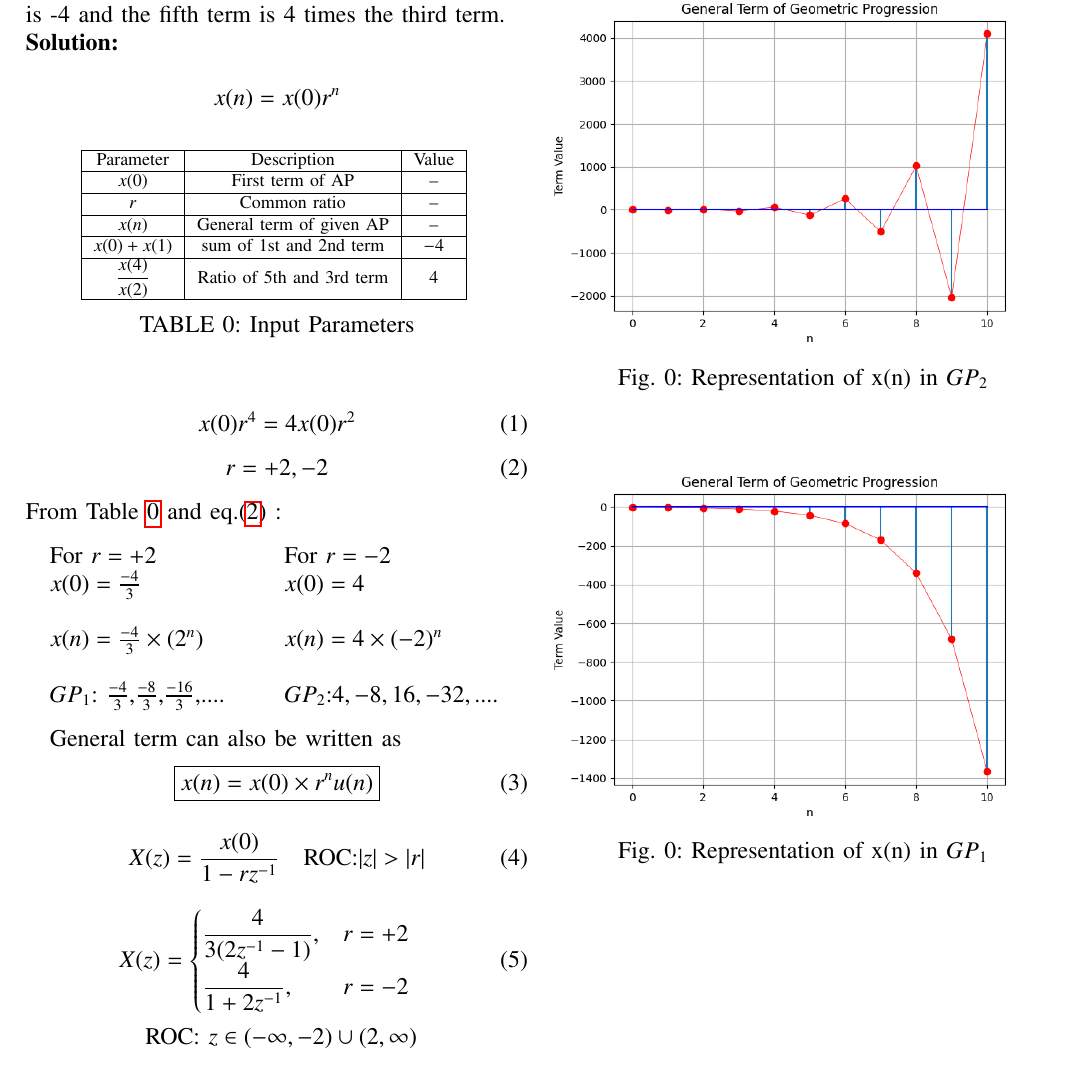
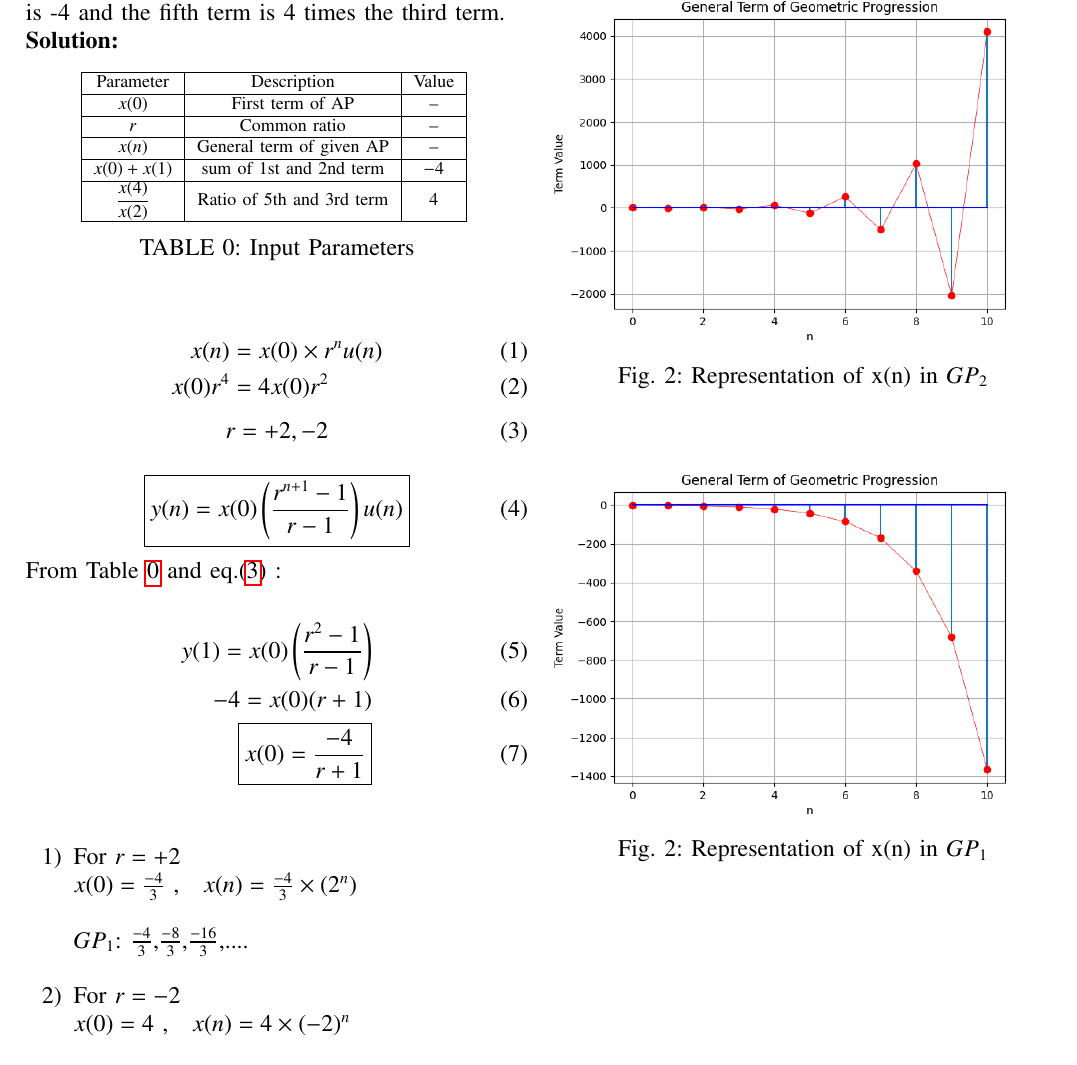
Before and after one commit to aashnasahu24/11.9.3.16, a LaTeX paper (question2.tex): part of the page, cut so that both start at the same text. Compiled offline with pdfLaTeX.

Commit message:
Add files via upload

```diff
--- a/question2.tex
+++ b/question2.tex
@@ -129,8 +129,6 @@ Q:Find a GP for which sum of the first two terms is -4 and the fifth term is 4 t
 
 \solution
 
-$$x(n)=x(0)r^n$$
-
 \begin{table}[ht]
   \centering
   \input{tables/table1}
@@ -138,52 +136,34 @@ $$x(n)=x(0)r^n$$
   \label{tab:table1}
 \end{table}
 \begin{align}
+x(n)&=x(0)\times r^nu(n)\\
 x(0)r^4&=4x(0)r^2
 \end{align}
 \begin{equation}
 r=+2,-2
 \label{eq:eq2}
 \end{equation}
+\begin{align}
+\boxed{y(n)=x(0)\brak{\frac{r^{n+1}-1}{r-1}}u(n)}
+\end{align}
 From \tabref{tab:table1} and eq.\eqref{eq:eq2} :\\
+\begin{align}
+y(1)=x(0)\brak{\frac{r^2-1}{r-1}}\\
+-4=x(0)(r+1)\\
+\boxed{x(0)=\displaystyle\frac{-4}{r+1}}
+\end{align}\\
 
-\begin{minipage}{0.22\textwidth}
-For $r=+2$\\
-$x(0)=\frac{-4}{3}$\\
-
-$x(n)=\frac{-4}{3}\times(2^n)$\\
+\begin{enumerate}
+\item For $r=+2$\\
+$x(0)=\frac{-4}{3}$ ,\quad $x(n)=\frac{-4}{3}\times(2^n)$\\
 
 $GP_1$: $\frac{-4}{3}$,$\frac{-8}{3}$,$\frac{-16}{3}$,....\\
 
- \end{minipage}
-\begin{minipage}{0.22\textwidth}
-For $r=-2$\\
-$x(0)=4$\\
-
-$x(n)=4\times(-2)^n$\\
+\item For $r=-2$\\
+$x(0)=4$ ,\quad $x(n)=4\times(-2)^n$\\
 
 $GP_2$:$4,-8,16,-32,....$\\
-
-\end{minipage}
-
-General term can also be written as
-\begin{align}
-\boxed{ x(n)=x(0)\times r^nu(n) }
-\end{align}
-\begin{align}
-   X(z)&=\frac{x(0)}{1-rz^{-1}}\quad\text{ROC:} |z|>|r|
-\end{align}
-
-\begin{equation}
-X(z) =
-\begin{cases}
-   \displaystyle\frac{4}{3(2z^{-1}-1)}, & r=+2 \quad\\
-
-   \displaystyle\frac{4}{1+2z^{-1}}, & r=-2 \quad\\
-\end{cases}
-\end{equation}
-\begin{centering}
-ROC: $z \in (-\infty,-2)\cup(2,\infty)$ \\
-\end{centering}
+\end{enumerate}
 
 \newpage
 \begin{figure}[h]
```
Also changed, not shown: question2.pdf, 2 other files.
